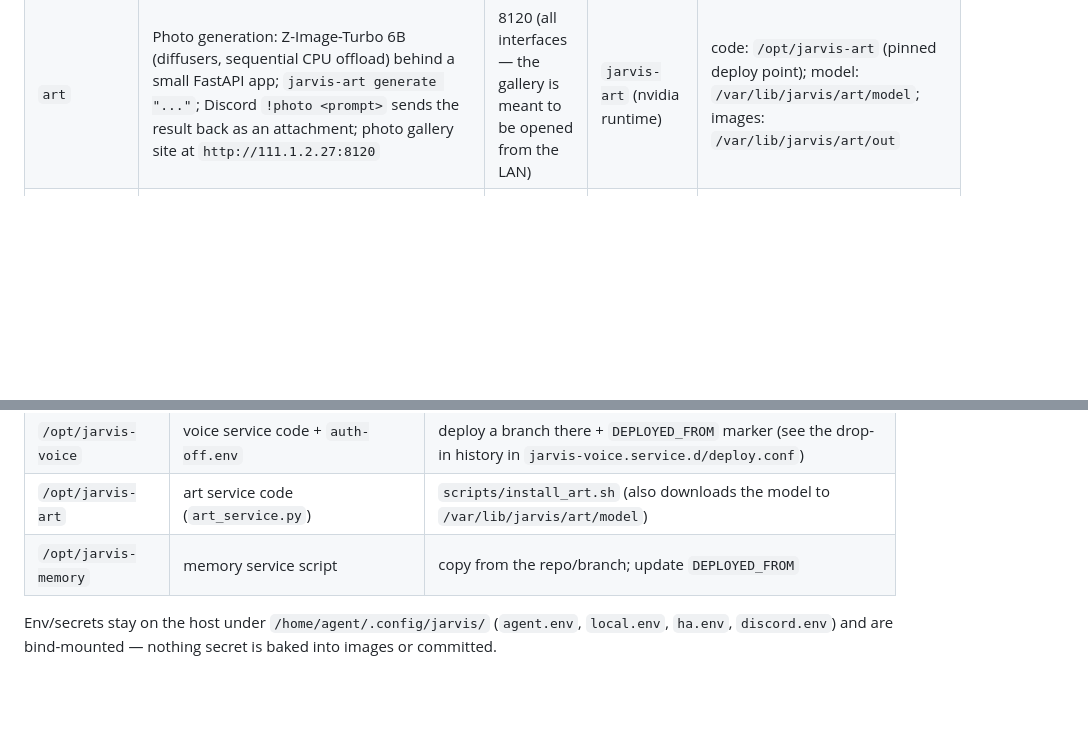
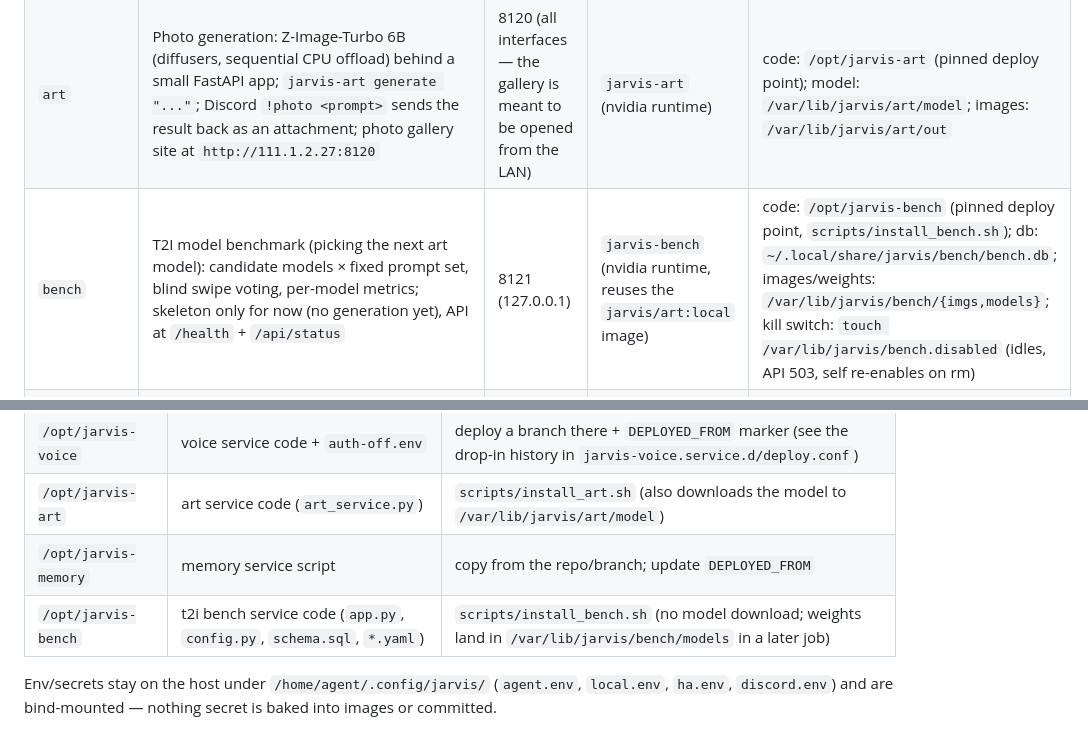
Before and after one commit to ImMakingAJarvis/ai-agent-build, a Markdown page: docs/services.md, 2 parts joined by grey strips. Drawn GitHub-style; blank space fills up the shorter version.

Commit message:
docs: services.md — bench service + deploy point
Co-Authored-By: Claude Code <noreply@anthropic.com>

```diff
--- a/docs/services.md
+++ b/docs/services.md
@@ -12,6 +12,7 @@ for rollback.
 |---|---|---|---|---|
 | `engine` | The brain: llama.cpp `llama-server` serving the qwen3.8 "jarvis-brain" GGUF, 128k ctx, quantized KV cache, 2 parallel slots | 11434 (127.0.0.1) | `jarvis-engine` (nvidia runtime) | model + templates: `/opt/jarvis-engine`; slots: `/var/lib/jarvis/slots` |
 | `art` | Photo generation: Z-Image-Turbo 6B (diffusers, sequential CPU offload) behind a small FastAPI app; `jarvis-art generate "..."`; Discord `!photo <prompt>` sends the result back as an attachment; photo gallery site at `http://111.1.2.27:8120` | 8120 (all interfaces — the gallery is meant to be opened from the LAN) | `jarvis-art` (nvidia runtime) | code: `/opt/jarvis-art` (pinned deploy point); model: `/var/lib/jarvis/art/model`; images: `/var/lib/jarvis/art/out` |
+| `bench` | T2I model benchmark (picking the next art model): candidate models × fixed prompt set, blind swipe voting, per-model metrics; skeleton only for now (no generation yet), API at `/health` + `/api/status` | 8121 (127.0.0.1) | `jarvis-bench` (nvidia runtime, reuses the `jarvis/art:local` image) | code: `/opt/jarvis-bench` (pinned deploy point, `scripts/install_bench.sh`); db: `~/.local/share/jarvis/bench/bench.db`; images/weights: `/var/lib/jarvis/bench/{imgs,models}`; kill switch: `touch /var/lib/jarvis/bench.disabled` (idles, API 503, self re-enables on rm) |
 | `chat` | Discord bot: replies to owner DMs using the local brain; bridges voice wake events to jobs | — (Discord WS) | `jarvis-chat` | `.config/jarvis` (driver, prompts, `discord.env`), `.local/share/jarvis` (agentjob store) |
 | `dashboard` | Web dashboard: agent jobs, work queue, system state, PWA | 8080 | `jarvis-dashboard` | job store via `.local/share/jarvis` |
 | `ha` | Publishes Jarvis headline sensors to the Home Assistant box via MQTT (auto-discovery) | — (MQTT out) | `jarvis-ha` | job store + `.config/jarvis/ha.env` |
@@ -132,6 +133,7 @@ were left running: just re-run the script).
 | `/opt/jarvis-voice` | voice service code + `auth-off.env` | deploy a branch there + `DEPLOYED_FROM` marker (see the drop-in history in `jarvis-voice.service.d/deploy.conf`) |
 | `/opt/jarvis-art` | art service code (`art_service.py`) | `scripts/install_art.sh` (also downloads the model to `/var/lib/jarvis/art/model`) |
 | `/opt/jarvis-memory` | memory service script | copy from the repo/branch; update `DEPLOYED_FROM` |
+| `/opt/jarvis-bench` | t2i bench service code (`app.py`, `config.py`, `schema.sql`, `*.yaml`) | `scripts/install_bench.sh` (no model download; weights land in `/var/lib/jarvis/bench/models` in a later job) |
 
 Env/secrets stay on the host under `/home/agent/.config/jarvis/`
 (`agent.env`, `local.env`, `ha.env`, `discord.env`) and are bind-mounted —
```
